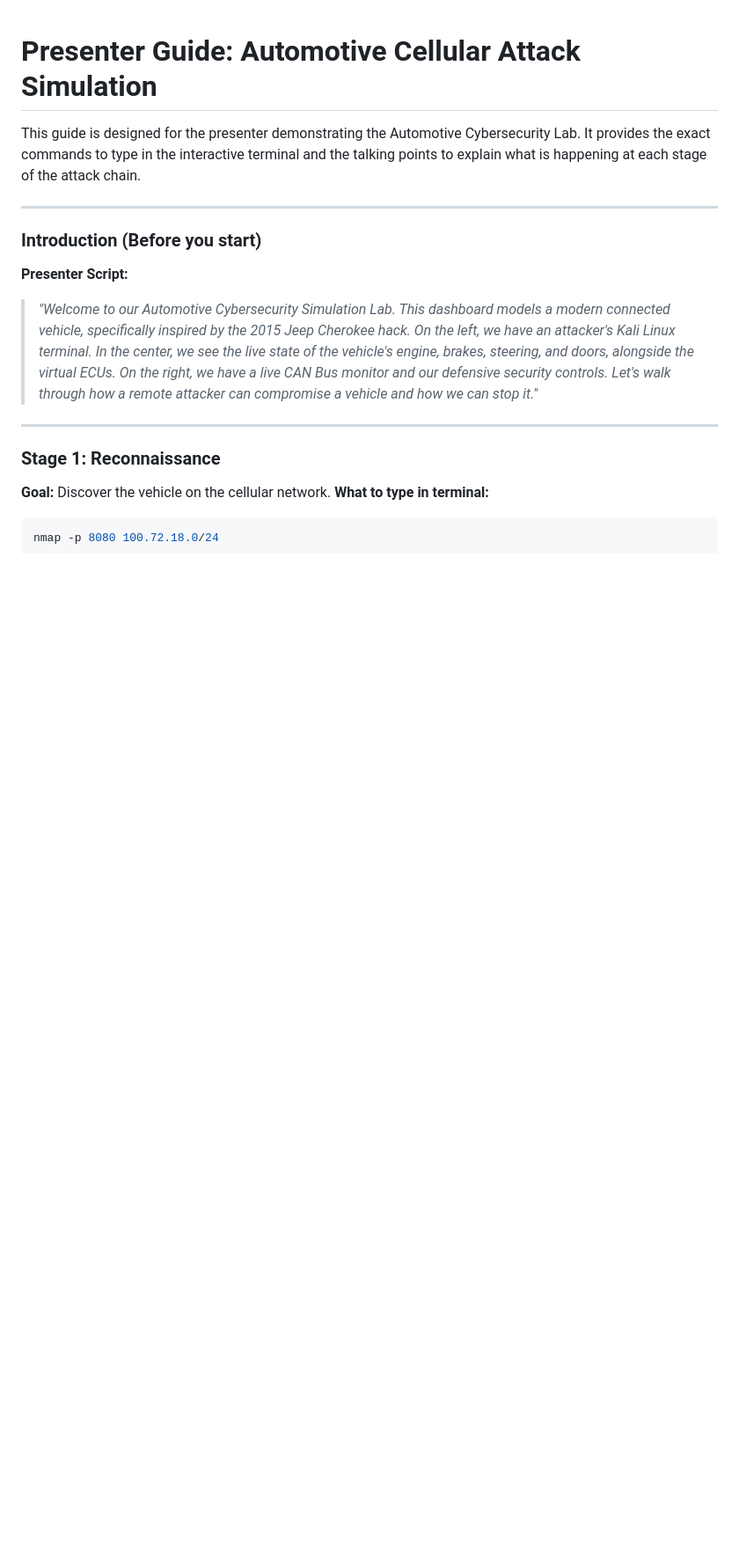
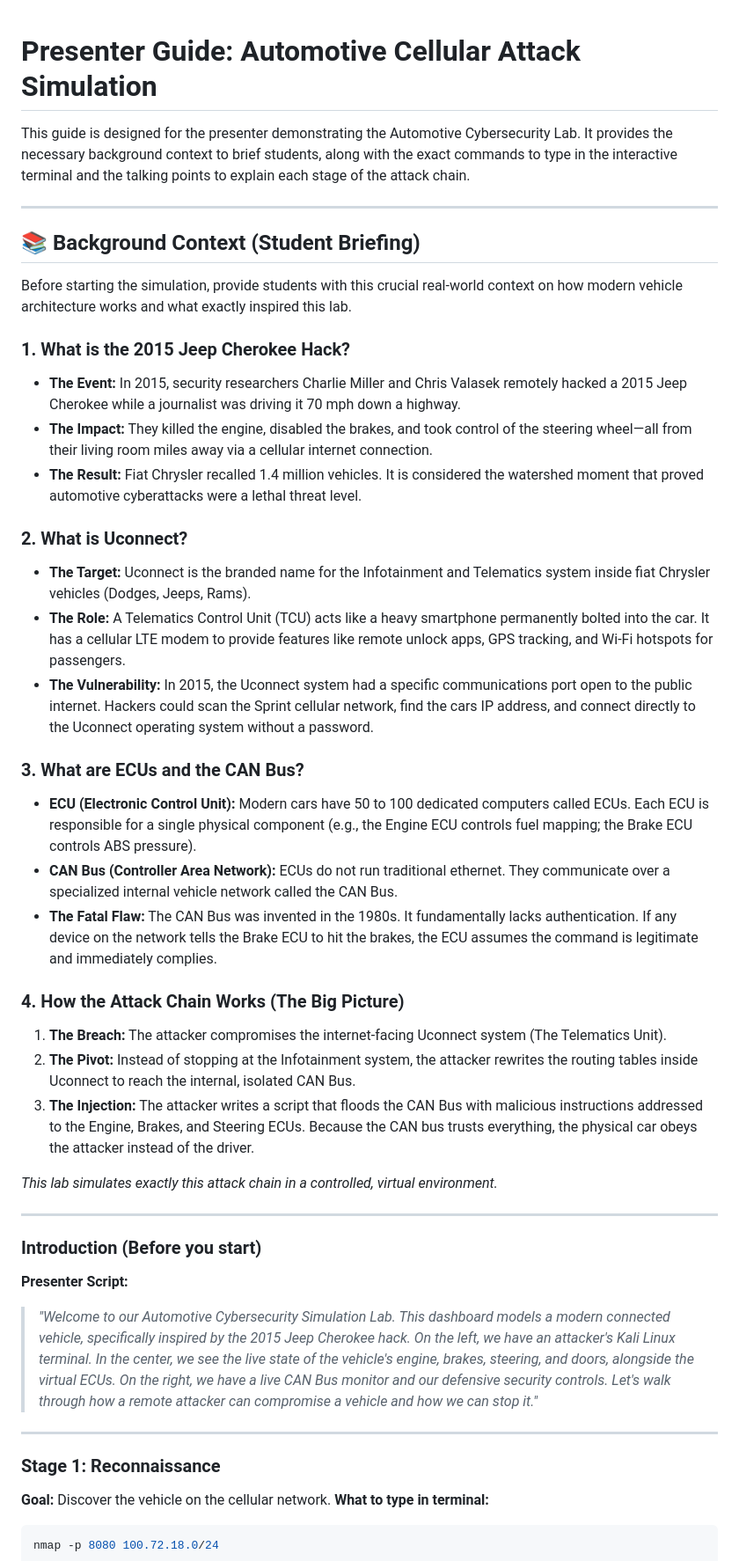
Before and after one commit to harshada-cysec/cellular-attack, a Markdown page: Presenter_Guide.md, the part around the change. Shown at 88% size. Rendered like a GitHub page; blank space fills up the shorter version.

Commit message:
Add background briefing to presenter guide

```diff
--- a/Presenter_Guide.md
+++ b/Presenter_Guide.md
@@ -1,6 +1,34 @@
 # Presenter Guide: Automotive Cellular Attack Simulation
 
-This guide is designed for the presenter demonstrating the Automotive Cybersecurity Lab. It provides the exact commands to type in the interactive terminal and the talking points to explain what is happening at each stage of the attack chain.
+This guide is designed for the presenter demonstrating the Automotive Cybersecurity Lab. It provides the necessary background context to brief students, along with the exact commands to type in the interactive terminal and the talking points to explain each stage of the attack chain.
+
+---
+
+## 📚 Background Context (Student Briefing)
+
+Before starting the simulation, provide students with this crucial real-world context on how modern vehicle architecture works and what exactly inspired this lab.
+
+### 1. What is the 2015 Jeep Cherokee Hack?
+- **The Event:** In 2015, security researchers Charlie Miller and Chris Valasek remotely hacked a 2015 Jeep Cherokee while a journalist was driving it 70 mph down a highway.
+- **The Impact:** They killed the engine, disabled the brakes, and took control of the steering wheel—all from their living room miles away via a cellular internet connection.
+- **The Result:** Fiat Chrysler recalled 1.4 million vehicles. It is considered the watershed moment that proved automotive cyberattacks were a lethal threat level.
+
+### 2. What is Uconnect?
+- **The Target:** Uconnect is the branded name for the Infotainment and Telematics system inside fiat Chrysler vehicles (Dodges, Jeeps, Rams).
+- **The Role:** A Telematics Control Unit (TCU) acts like a heavy smartphone permanently bolted into the car. It has a cellular LTE modem to provide features like remote unlock apps, GPS tracking, and Wi-Fi hotspots for passengers.
+- **The Vulnerability:** In 2015, the Uconnect system had a specific communications port open to the public internet. Hackers could scan the Sprint cellular network, find the cars IP address, and connect directly to the Uconnect operating system without a password.
+
+### 3. What are ECUs and the CAN Bus?
+- **ECU (Electronic Control Unit):** Modern cars have 50 to 100 dedicated computers called ECUs. Each ECU is responsible for a single physical component (e.g., the Engine ECU controls fuel mapping; the Brake ECU controls ABS pressure).
+- **CAN Bus (Controller Area Network):** ECUs do not run traditional ethernet. They communicate over a specialized internal vehicle network called the CAN Bus.
+- **The Fatal Flaw:** The CAN Bus was invented in the 1980s. It fundamentally lacks authentication. If any device on the network tells the Brake ECU to hit the brakes, the ECU assumes the command is legitimate and immediately complies.
+
+### 4. How the Attack Chain Works (The Big Picture)
+1. **The Breach:** The attacker compromises the internet-facing Uconnect system (The Telematics Unit).
+2. **The Pivot:** Instead of stopping at the Infotainment system, the attacker rewrites the routing tables inside Uconnect to reach the internal, isolated CAN Bus.
+3. **The Injection:** The attacker writes a script that floods the CAN Bus with malicious instructions addressed to the Engine, Brakes, and Steering ECUs. Because the CAN bus trusts everything, the physical car obeys the attacker instead of the driver.
+
+*This lab simulates exactly this attack chain in a controlled, virtual environment.*
 
 ---
 
```
